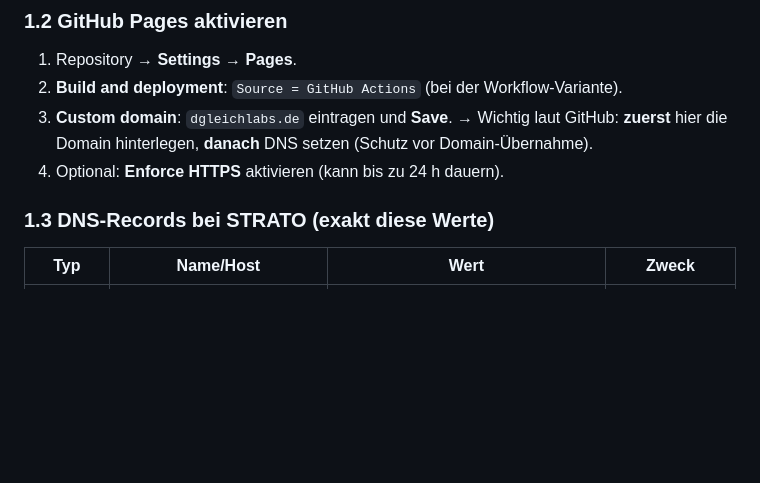
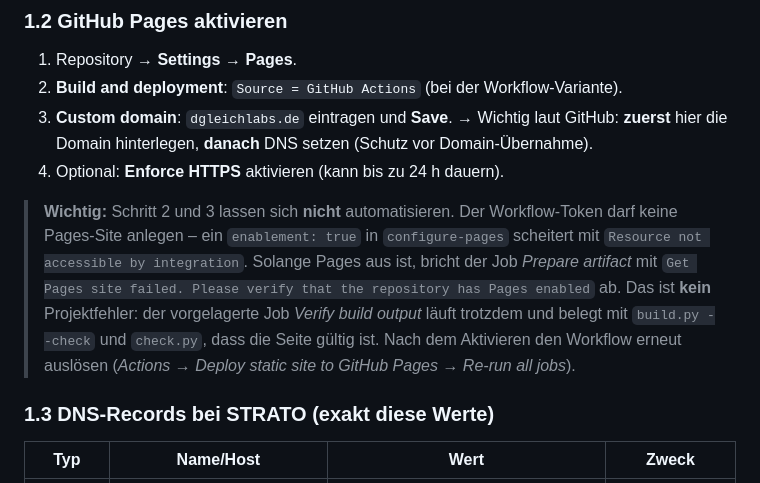
Before and after one commit to Defx473/dgleichlabs-website, a Markdown page: docs/DEPLOYMENT.md, the part around the change. Rendered like a GitHub page; blank space fills up the shorter version.

Commit message:
docs: record the first-deploy failure mode for GitHub Pages
Der erste Deploy-Lauf auf GitHub scheiterte am noch nicht aktivierten Pages
und meldete "Get Pages site failed". Die Fehlermeldung ist jetzt mit Ursache,
Nicht-Automatisierbarkeit und Wiederholungsschritt dokumentiert, damit der
Zustand nicht als Projektfehler missverstanden wird.

Generated with Codebuff
Co-Authored-By: Codebuff <noreply@codebuff.com>

```diff
--- a/docs/DEPLOYMENT.md
+++ b/docs/DEPLOYMENT.md
@@ -51,6 +51,16 @@ Nameserver-Wechsel.
    → Wichtig laut GitHub: **zuerst** hier die Domain hinterlegen, **danach** DNS
      setzen (Schutz vor Domain-Übernahme).
 4. Optional: **Enforce HTTPS** aktivieren (kann bis zu 24 h dauern).
+
+> **Wichtig:** Schritt 2 und 3 lassen sich **nicht** automatisieren. Der
+> Workflow-Token darf keine Pages-Site anlegen – ein `enablement: true` in
+> `configure-pages` scheitert mit `Resource not accessible by integration`.
+> Solange Pages aus ist, bricht der Job *Prepare artifact* mit
+> `Get Pages site failed. Please verify that the repository has Pages enabled`
+> ab. Das ist **kein** Projektfehler: der vorgelagerte Job *Verify build output*
+> läuft trotzdem und belegt mit `build.py --check` und `check.py`, dass die
+> Seite gültig ist. Nach dem Aktivieren den Workflow erneut auslösen
+> (*Actions → Deploy static site to GitHub Pages → Re-run all jobs*).
 
 ### 1.3 DNS-Records bei STRATO (exakt diese Werte)
 
```
